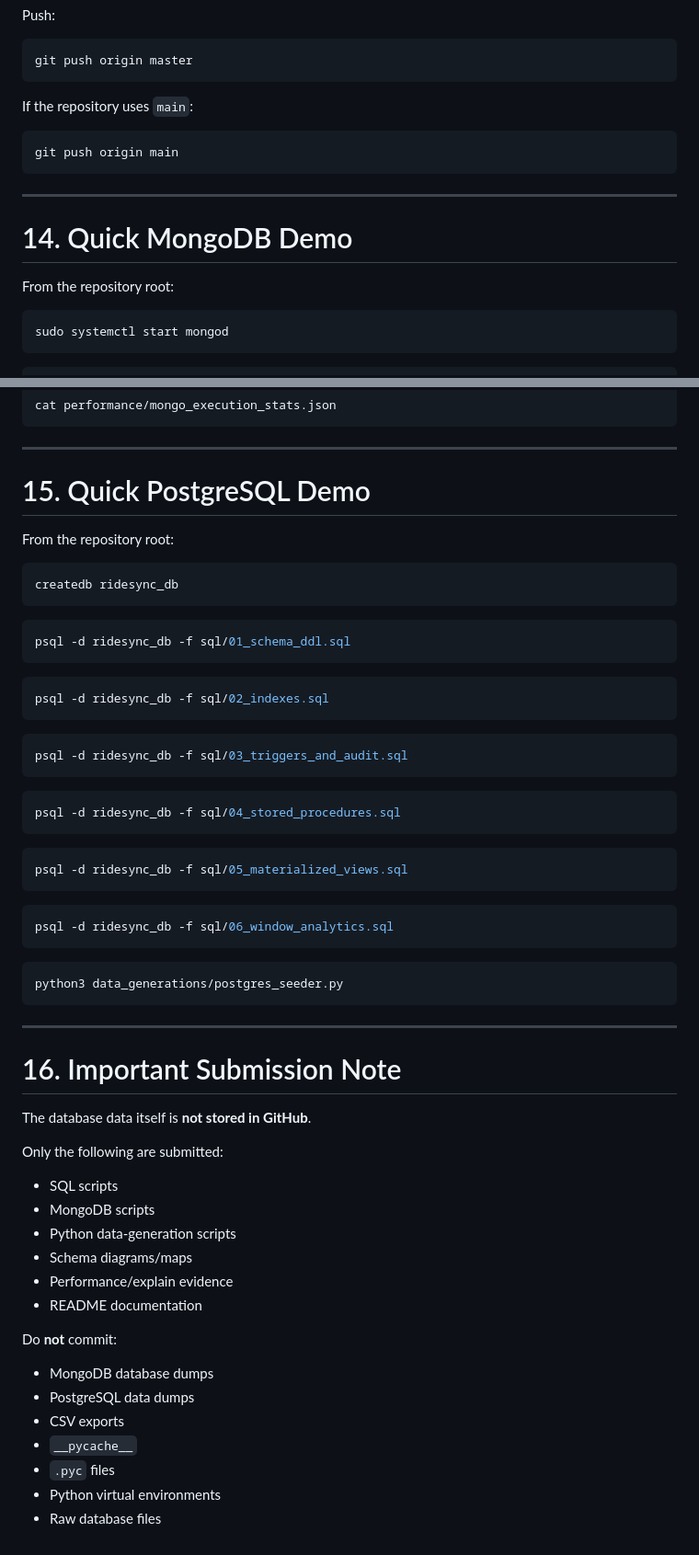
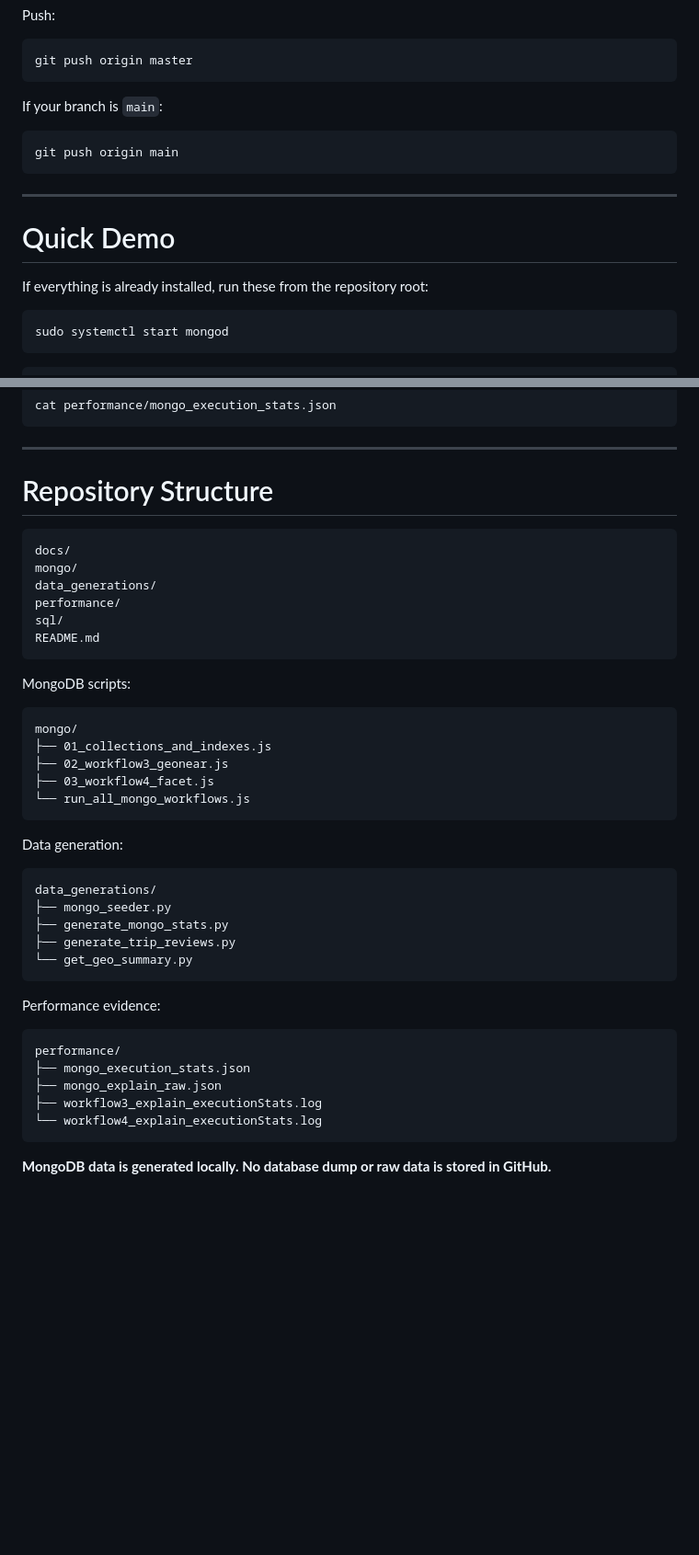
Before and after one commit to dudekulamahammad/2026202016_a1, a Markdown page: README.md, 2 parts joined by grey strips. Shown at 92% size. GitHub-like rendering; blank space fills up the shorter version.

````diff
--- a/README.md
+++ b/README.md
@@ -390,7 +485,7 @@ Push:
 git push origin master
 ```
 
-If the repository uses `main`:
+If your branch is `main`:
 
 ```bash
 git push origin main
@@ -398,9 +493,9 @@ git push origin main
 
 ---
 
-# 14. Quick MongoDB Demo
+# Quick Demo
 
-From the repository root:
+If everything is already installed, run these from the repository root:
 
 ```bash
 sudo systemctl start mongod
@@ -428,63 +523,45 @@ cat performance/mongo_execution_stats.json
 
 ---
 
-# 15. Quick PostgreSQL Demo
+# Repository Structure
 
-From the repository root:
-
-```bash
-createdb ridesync_db
+```text
+docs/
+mongo/
+data_generations/
+performance/
+sql/
+README.md
 ```
 
-```bash
-psql -d ridesync_db -f sql/01_schema_ddl.sql
+MongoDB scripts:
+
+```text
+mongo/
+├── 01_collections_and_indexes.js
+├── 02_workflow3_geonear.js
+├── 03_workflow4_facet.js
+└── run_all_mongo_workflows.js
 ```
 
-```bash
-psql -d ridesync_db -f sql/02_indexes.sql
+Data generation:
+
+```text
+data_generations/
+├── mongo_seeder.py
+├── generate_mongo_stats.py
+├── generate_trip_reviews.py
+└── get_geo_summary.py
 ```
 
-```bash
-psql -d ridesync_db -f sql/03_triggers_and_audit.sql
+Performance evidence:
+
+```text
+performance/
+├── mongo_execution_stats.json
+├── mongo_explain_raw.json
+├── workflow3_explain_executionStats.log
+└── workflow4_explain_executionStats.log
 ```
 
-```bash
-psql -d ridesync_db -f sql/04_stored_procedures.sql
-```
-
-```bash
-psql -d ridesync_db -f sql/05_materialized_views.sql
-```
-
-```bash
-psql -d ridesync_db -f sql/06_window_analytics.sql
-```
-
-```bash
-python3 data_generations/postgres_seeder.py
-```
-
----
-
-# 16. Important Submission Note
-
-The database data itself is **not stored in GitHub**.
-
-Only the following are submitted:
-
-* SQL scripts
-* MongoDB scripts
-* Python data-generation scripts
-* Schema diagrams/maps
-* Performance/explain evidence
-* README documentation
-
-Do **not** commit:
-
-* MongoDB database dumps
-* PostgreSQL data dumps
-* CSV exports
-* `__pycache__`
-* `.pyc` files
-* Python virtual environments
-* Raw database files
+**MongoDB data is generated locally. No database dump or raw data is stored in GitHub.**
````
Also changed, not shown: other parts of README.md (+330 -235 lines).
